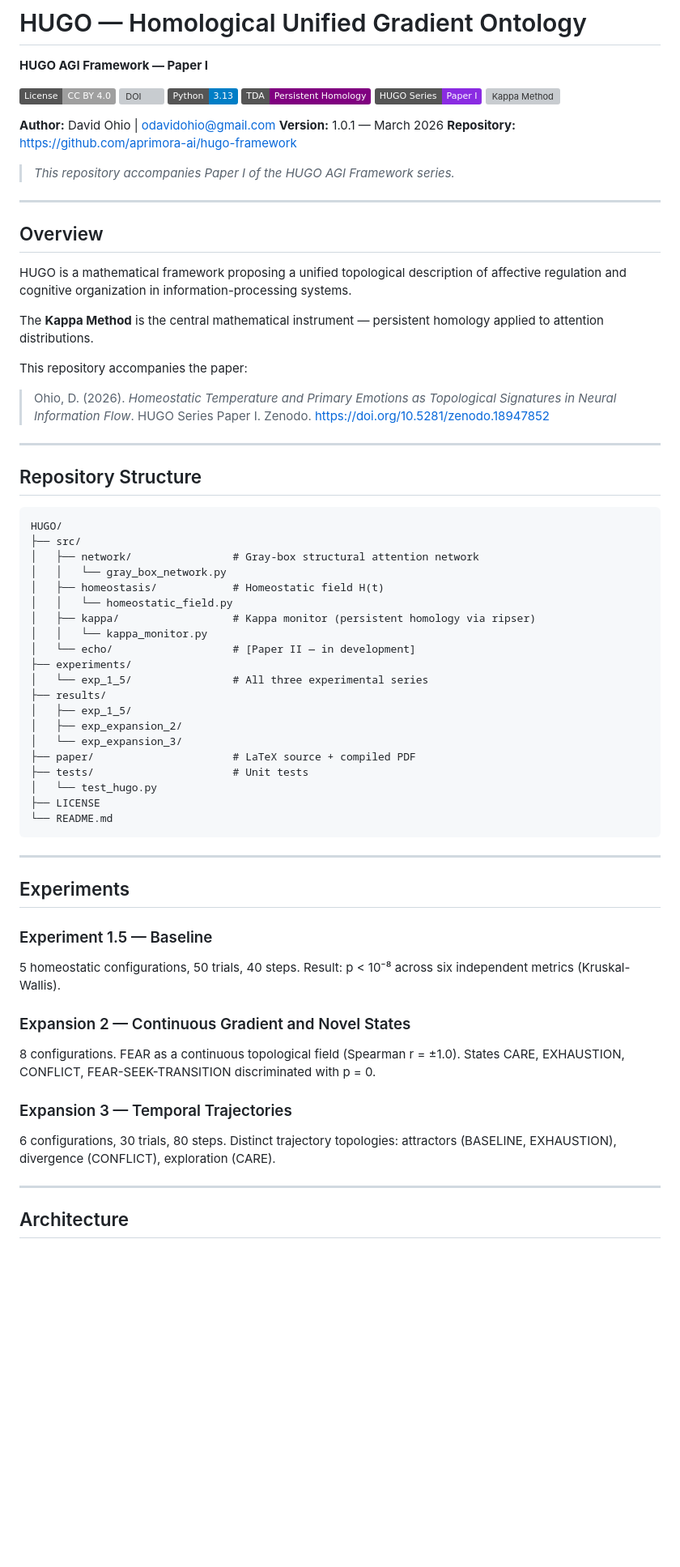
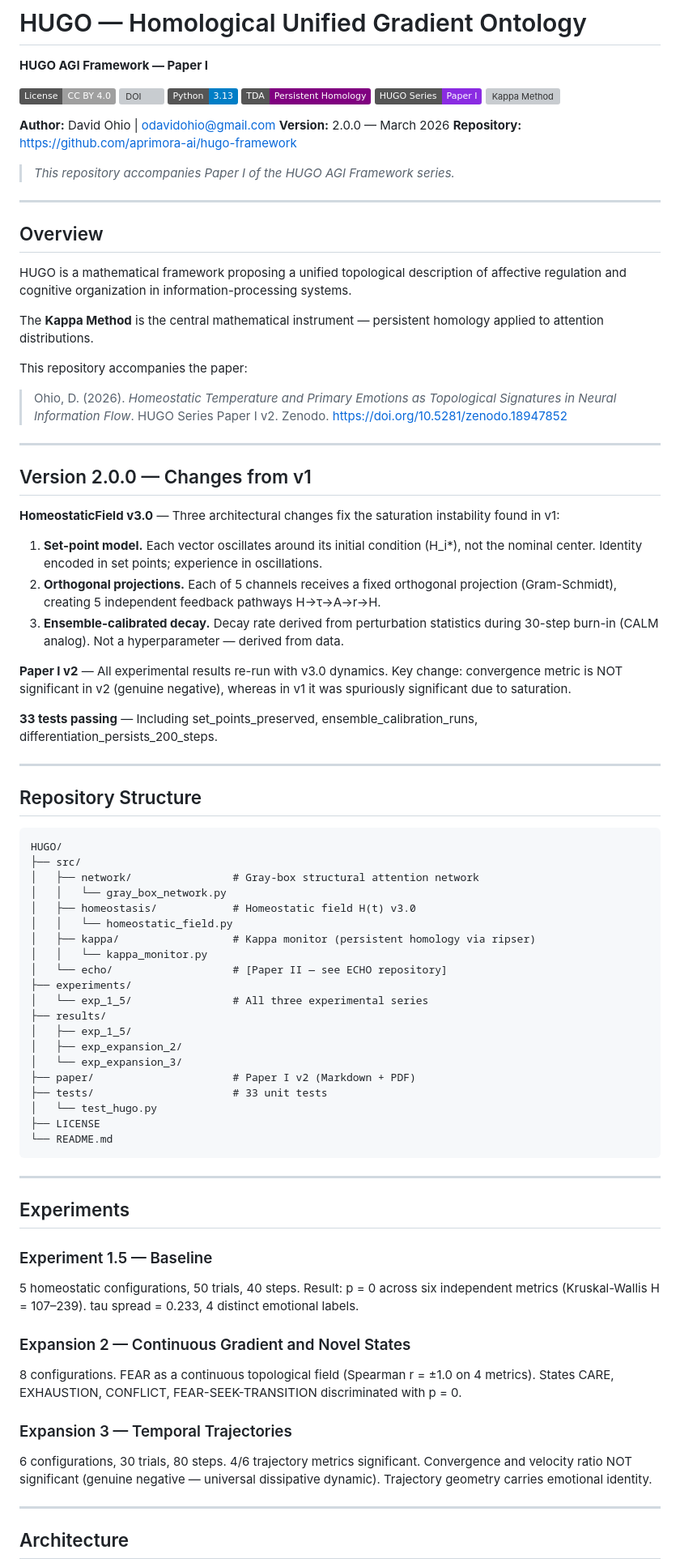
Before and after one commit to aprimora-ai/hugo-framework, a Markdown page: README.md, the part around one of its changes. Shown at 81% size. Drawn GitHub-style; badges without logos; blank space fills up the shorter version; grey boxes are pictures that could not be loaded.

```diff
--- a/README.md
+++ b/README.md
@@ -10,7 +10,7 @@
 [![Kappa Method](https://img.shields.io/badge/DOI-10.5281%2Fzenodo.18883639-blue.svg)](https://doi.org/10.5281/zenodo.18883639)
 
 **Author:** David Ohio | odavidohio@gmail.com
-**Version:** 1.0.1 — March 2026
+**Version:** 2.0.0 — March 2026
 **Repository:** https://github.com/aprimora-ai/hugo-framework
 
 > *This repository accompanies Paper I of the HUGO AGI Framework series.*
@@ -25,7 +25,21 @@ The **Kappa Method** is the central mathematical instrument — persistent homol
 
 This repository accompanies the paper:
 
-> Ohio, D. (2026). *Homeostatic Temperature and Primary Emotions as Topological Signatures in Neural Information Flow*. HUGO Series Paper I. Zenodo. https://doi.org/10.5281/zenodo.18947852
+> Ohio, D. (2026). *Homeostatic Temperature and Primary Emotions as Topological Signatures in Neural Information Flow*. HUGO Series Paper I v2. Zenodo. https://doi.org/10.5281/zenodo.18947852
+
+---
+
+## Version 2.0.0 — Changes from v1
+
+**HomeostaticField v3.0** — Three architectural changes fix the saturation instability found in v1:
+
+1. **Set-point model.** Each vector oscillates around its initial condition (H_i*), not the nominal center. Identity encoded in set points; experience in oscillations.
+2. **Orthogonal projections.** Each of 5 channels receives a fixed orthogonal projection (Gram-Schmidt), creating 5 independent feedback pathways H→τ→A→r→H.
+3. **Ensemble-calibrated decay.** Decay rate derived from perturbation statistics during 30-step burn-in (CALM analog). Not a hyperparameter — derived from data.
+
+**Paper I v2** — All experimental results re-run with v3.0 dynamics. Key change: convergence metric is NOT significant in v2 (genuine negative), whereas in v1 it was spuriously significant due to saturation.
+
+**33 tests passing** — Including set_points_preserved, ensemble_calibration_runs, differentiation_persists_200_steps.
 
 ---
 
@@ -36,19 +50,19 @@ HUGO/
 ├── src/
 │   ├── network/                # Gray-box structural attention network
 │   │   └── gray_box_network.py
-│   ├── homeostasis/            # Homeostatic field H(t)
+│   ├── homeostasis/            # Homeostatic field H(t) v3.0
 │   │   └── homeostatic_field.py
 │   ├── kappa/                  # Kappa monitor (persistent homology via ripser)
 │   │   └── kappa_monitor.py
-│   └── echo/                   # [Paper II — in development]
+│   └── echo/                   # [Paper II — see ECHO repository]
 ├── experiments/
 │   └── exp_1_5/                # All three experimental series
 ├── results/
 │   ├── exp_1_5/
 │   ├── exp_expansion_2/
 │   └── exp_expansion_3/
-├── paper/                      # LaTeX source + compiled PDF
-├── tests/                      # Unit tests
+├── paper/                      # Paper I v2 (Markdown + PDF)
+├── tests/                      # 33 unit tests
 │   └── test_hugo.py
 ├── LICENSE
 └── README.md
@@ -60,15 +74,16 @@ HUGO/
 
 ### Experiment 1.5 — Baseline
 5 homeostatic configurations, 50 trials, 40 steps.
-Result: p < 10⁻⁸ across six independent metrics (Kruskal-Wallis).
+Result: p = 0 across six independent metrics (Kruskal-Wallis H = 107–239).
+tau spread = 0.233, 4 distinct emotional labels.
 
 ### Expansion 2 — Continuous Gradient and Novel States
-8 configurations. FEAR as a continuous topological field (Spearman r = ±1.0).
+8 configurations. FEAR as a continuous topological field (Spearman r = ±1.0 on 4 metrics).
 States CARE, EXHAUSTION, CONFLICT, FEAR-SEEK-TRANSITION discriminated with p = 0.
 
 ### Expansion 3 — Temporal Trajectories
 6 configurations, 30 trials, 80 steps.
-Distinct trajectory topologies: attractors (BASELINE, EXHAUSTION), divergence (CONFLICT), exploration (CARE).
+4/6 trajectory metrics significant. Convergence and velocity ratio NOT significant (genuine negative — universal dissipative dynamic). Trajectory geometry carries emotional identity.
 
 ---
 
```
Also changed, not shown: other parts of README.md (+33 -17 lines).
